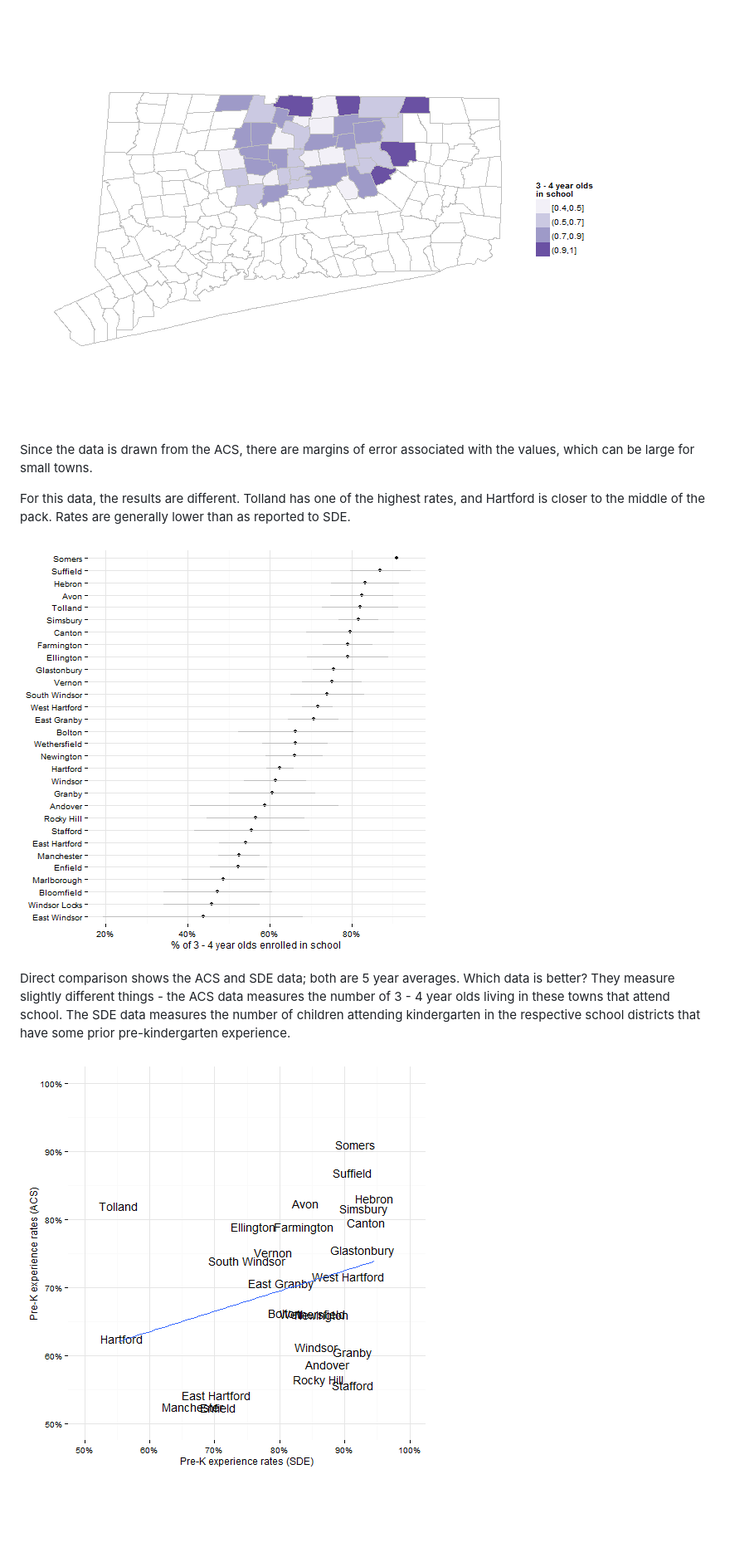
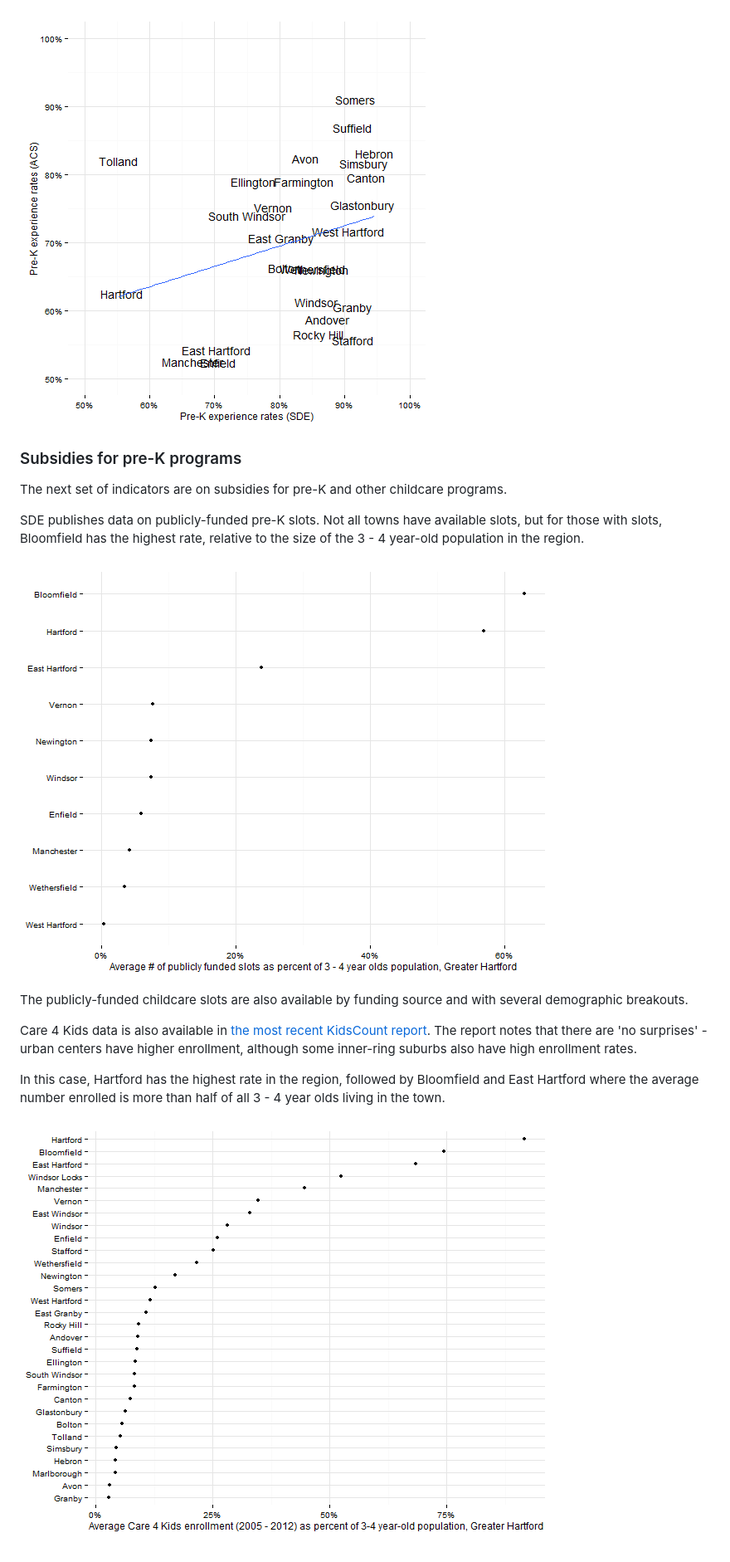
Before and after one commit to sgaul/childcare, a Markdown page: index.md, the part around one of its changes. Shown at 83% size. GitHub-like rendering; pictures changed too: assets/fig/unnamed-chunk-10.png, assets/fig/unnamed-chunk-8.png, assets/fig/unnamed-chunk-9.png; blank space fills up the shorter version.

```diff
--- a/index.md
+++ b/index.md
@@ -86,14 +101,19 @@ Look at per capita after loading population data from census.
 ![plot of chunk unnamed-chunk-8](assets/fig/unnamed-chunk-8.png)
 
 
-Since the data is drawn from the ACS, there are margins of error associated with the values, which can be large for small towns.
+### Subsidies for pre-K programs
 
-For this data, the results are different. Tolland has one of the highest rates, and Hartford is closer to the middle of the pack. Rates are generally lower than as reported to SDE.
+The next set of indicators are on subsidies for pre-K and other childcare programs.
+
+SDE publishes data on publicly-funded pre-K slots. Not all towns have available slots, but for those with slots, Bloomfield has the highest rate, relative to the size of the 3 - 4 year-old population in the region.
 
 ![plot of chunk unnamed-chunk-9](assets/fig/unnamed-chunk-9.png)
 
 
-Direct comparison shows the ACS and SDE data; both are 5 year averages. Which data is better? They measure slightly different things - the ACS data measures the number of 3 - 4 year olds living in these towns that attend school. The SDE data measures the number of children attending kindergarten in the respective school districts that have some prior pre-kindergarten experience.
+The publicly-funded childcare slots are also available by funding source and with several demographic breakouts.
 
+Care 4 Kids data is also available in [the most recent KidsCount report](http://www.cahs.org/pdf/CAHS2013-KIDSCOUNT-ALLPGS-SINGLES.pdf). The report notes that there are 'no surprises' - urban centers have higher enrollment, although some inner-ring suburbs also have high enrollment rates.
+
+In this case, Hartford has the highest rate in the region, followed by Bloomfield and East Hartford where the average number enrolled is more than half of all 3 - 4 year olds living in the town.
 
 ![plot of chunk unnamed-chunk-10](assets/fig/unnamed-chunk-10.png)
```
Also changed, not shown: other parts of index.md (+24 -9 lines), assets/fig/unnamed-chunk-3.png, assets/fig/unnamed-chunk-6.png, assets/fig/unnamed-chunk-7.png, 2 other files.
